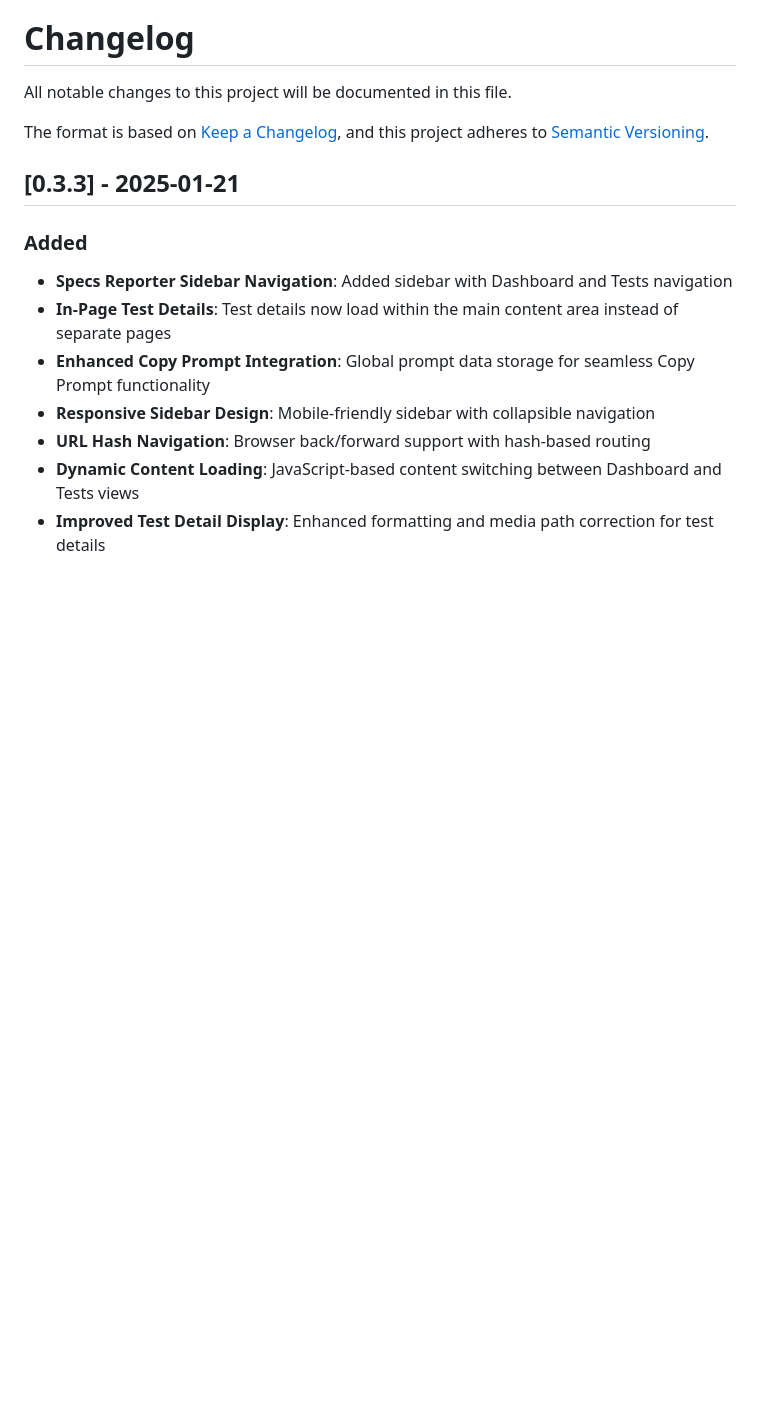
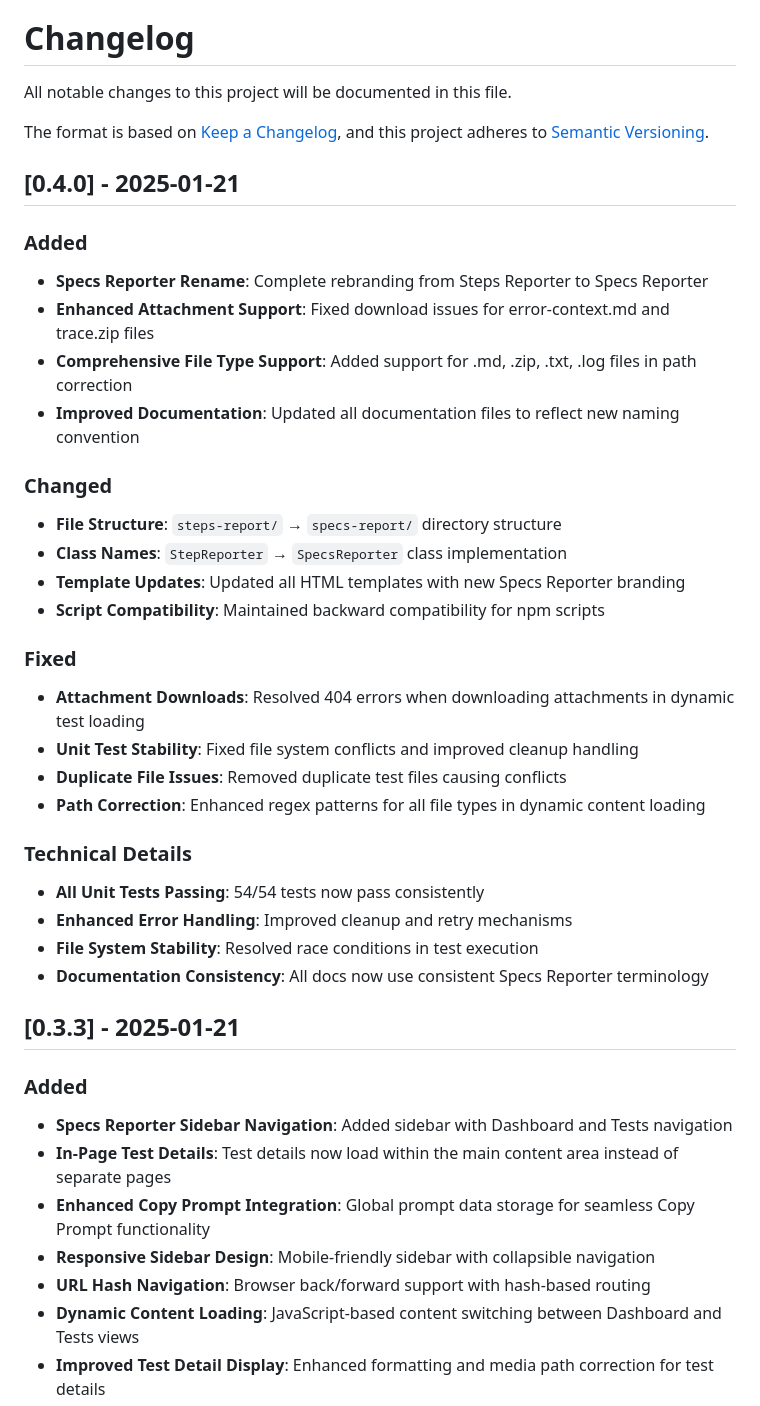
Before and after one commit to dwelsh1/pw-pomish-starter, a Markdown page: CHANGELOG.md, the part around the change. Rendered like a GitHub page; blank space fills up the shorter version.

Commit message:
docs: update CHANGELOG.md for v0.4.0 release

```diff
--- a/CHANGELOG.md
+++ b/CHANGELOG.md
@@ -4,6 +4,32 @@ All notable changes to this project will be documented in this file.
 
 The format is based on [Keep a Changelog](https://keepachangelog.com/en/1.0.0/),
 and this project adheres to [Semantic Versioning](https://semver.org/spec/v2.0.0.html).
+
+## [0.4.0] - 2025-01-21
+
+### Added
+- **Specs Reporter Rename**: Complete rebranding from Steps Reporter to Specs Reporter
+- **Enhanced Attachment Support**: Fixed download issues for error-context.md and trace.zip files
+- **Comprehensive File Type Support**: Added support for .md, .zip, .txt, .log files in path correction
+- **Improved Documentation**: Updated all documentation files to reflect new naming convention
+
+### Changed
+- **File Structure**: `steps-report/` → `specs-report/` directory structure
+- **Class Names**: `StepReporter` → `SpecsReporter` class implementation
+- **Template Updates**: Updated all HTML templates with new Specs Reporter branding
+- **Script Compatibility**: Maintained backward compatibility for npm scripts
+
+### Fixed
+- **Attachment Downloads**: Resolved 404 errors when downloading attachments in dynamic test loading
+- **Unit Test Stability**: Fixed file system conflicts and improved cleanup handling
+- **Duplicate File Issues**: Removed duplicate test files causing conflicts
+- **Path Correction**: Enhanced regex patterns for all file types in dynamic content loading
+
+### Technical Details
+- **All Unit Tests Passing**: 54/54 tests now pass consistently
+- **Enhanced Error Handling**: Improved cleanup and retry mechanisms
+- **File System Stability**: Resolved race conditions in test execution
+- **Documentation Consistency**: All docs now use consistent Specs Reporter terminology
 
 ## [0.3.3] - 2025-01-21
 
```
